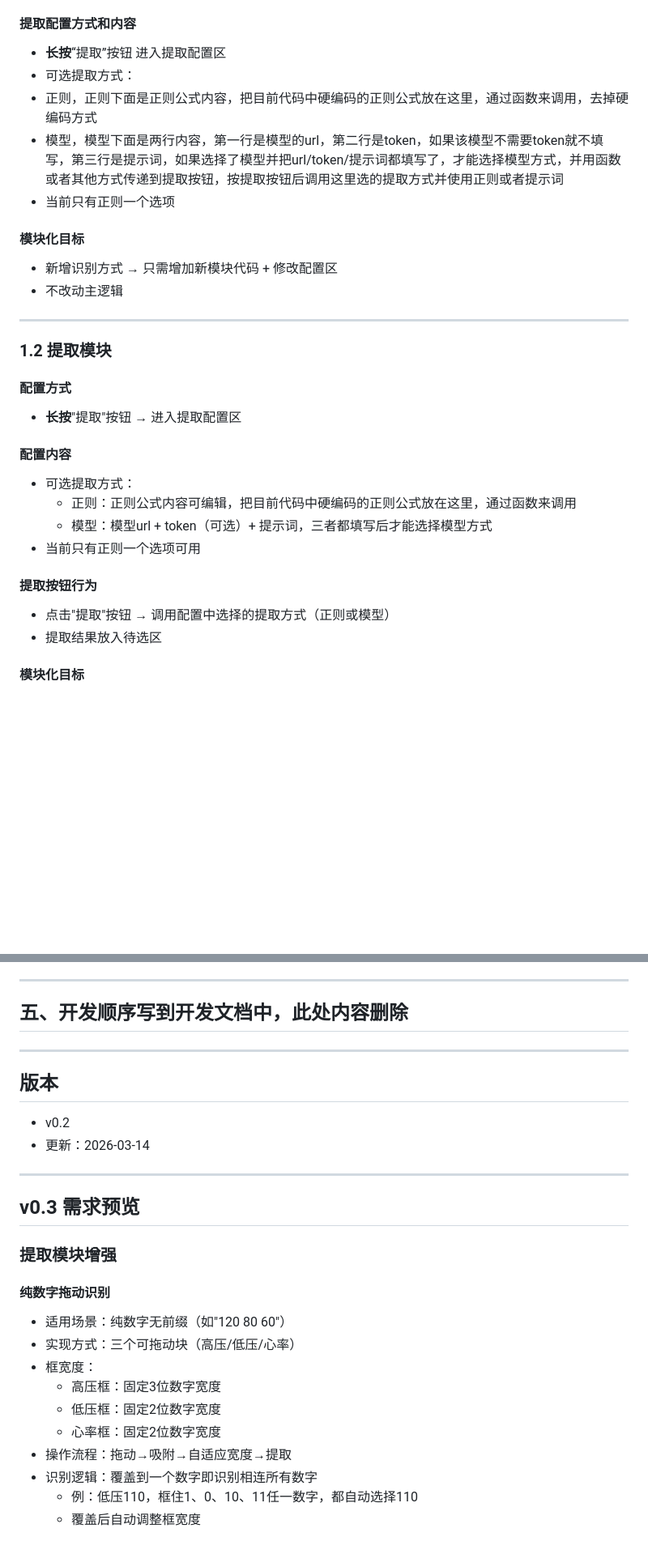
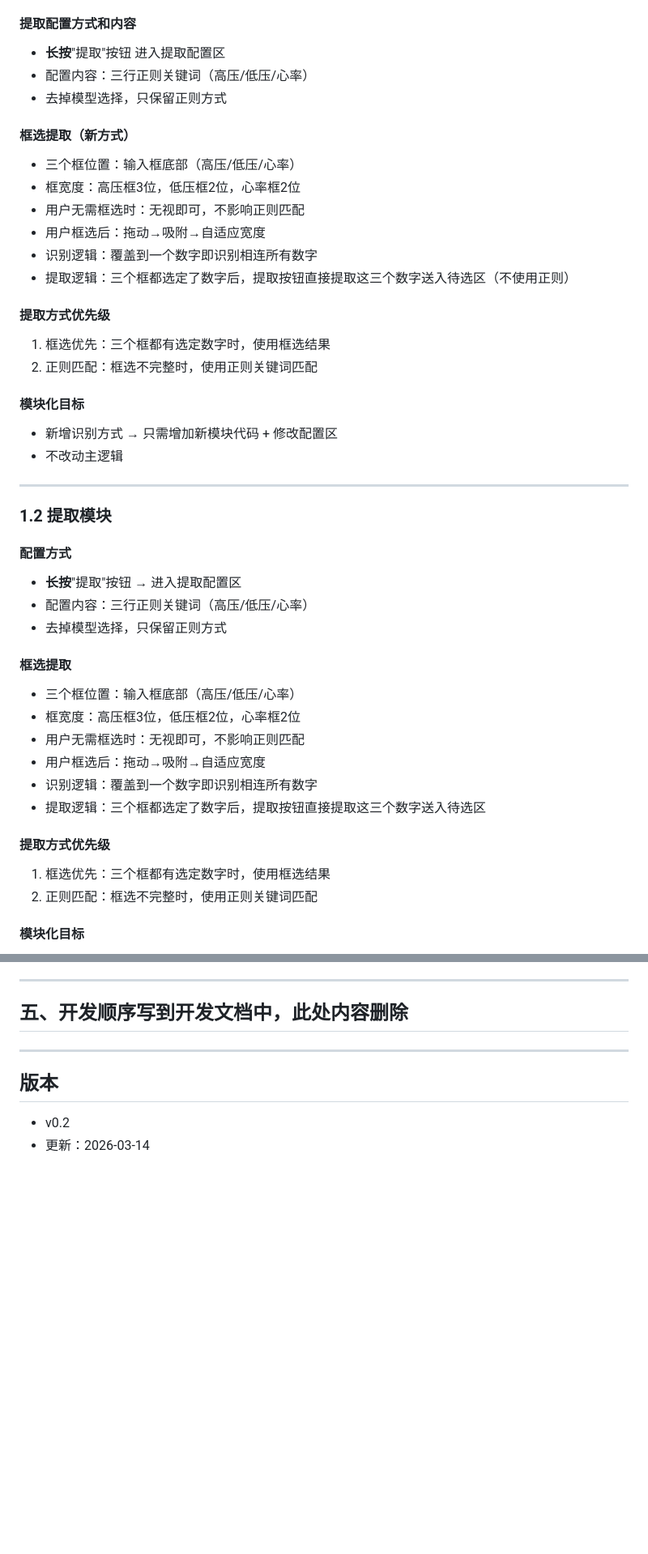
Before and after one commit to techsir-cn/bprecorder, a Markdown page: REQUIREMENTS_v0.2.md, 2 parts joined by grey strips. Shown at 81% size. Drawn GitHub-style; blank space fills up the shorter version.

```diff
--- a/REQUIREMENTS_v0.2.md
+++ b/REQUIREMENTS_v0.2.md
@@ -38,11 +38,21 @@
 - 拍照：暂空
 
 #### 提取配置方式和内容
-- **长按**“提取”按钮 进入提取配置区
-- 可选提取方式：
- - 正则，正则下面是正则公式内容，把目前代码中硬编码的正则公式放在这里，通过函数来调用，去掉硬编码方式
- - 模型，模型下面是两行内容，第一行是模型的url，第二行是token，如果该模型不需要token就不填写，第三行是提示词，如果选择了模型并把url/token/提示词都填写了，才能选择模型方式，并用函数或者其他方式传递到提取按钮，按提取按钮后调用这里选的提取方式并使用正则或者提示词
- - 当前只有正则一个选项
+- **长按**"提取"按钮 进入提取配置区
+- 配置内容：三行正则关键词（高压/低压/心率）
+- 去掉模型选择，只保留正则方式
+
+#### 框选提取（新方式）
+- 三个框位置：输入框底部（高压/低压/心率）
+- 框宽度：高压框3位，低压框2位，心率框2位
+- 用户无需框选时：无视即可，不影响正则匹配
+- 用户框选后：拖动→吸附→自适应宽度
+- 识别逻辑：覆盖到一个数字即识别相连所有数字
+- 提取逻辑：三个框都选定了数字后，提取按钮直接提取这三个数字送入待选区（不使用正则）
+
+#### 提取方式优先级
+1. 框选优先：三个框都有选定数字时，使用框选结果
+2. 正则匹配：框选不完整时，使用正则关键词匹配
 
 #### 模块化目标
 - 新增识别方式 → 只需增加新模块代码 + 修改配置区
@@ -54,16 +64,20 @@
 
 #### 配置方式
 - **长按**"提取"按钮 → 进入提取配置区
+- 配置内容：三行正则关键词（高压/低压/心率）
+- 去掉模型选择，只保留正则方式
 
-#### 配置内容
-- 可选提取方式：
-  - 正则：正则公式内容可编辑，把目前代码中硬编码的正则公式放在这里，通过函数来调用
-  - 模型：模型url + token（可选）+ 提示词，三者都填写后才能选择模型方式
-- 当前只有正则一个选项可用
+#### 框选提取
+- 三个框位置：输入框底部（高压/低压/心率）
+- 框宽度：高压框3位，低压框2位，心率框2位
+- 用户无需框选时：无视即可，不影响正则匹配
+- 用户框选后：拖动→吸附→自适应宽度
+- 识别逻辑：覆盖到一个数字即识别相连所有数字
+- 提取逻辑：三个框都选定了数字后，提取按钮直接提取这三个数字送入待选区
 
-#### 提取按钮行为
-- 点击"提取"按钮 → 调用配置中选择的提取方式（正则或模型）
-- 提取结果放入待选区
+#### 提取方式优先级
+1. 框选优先：三个框都有选定数字时，使用框选结果
+2. 正则匹配：框选不完整时，使用正则关键词匹配
 
 #### 模块化目标
 - 新增提取方式 → 只需增加新模块代码 + 修改配置区
@@ -162,21 +176,3 @@
 
 - v0.2
 - 更新：2026-03-14
-
----
-
-## v0.3 需求预览
-
-### 提取模块增强
-
-#### 纯数字拖动识别
-- 适用场景：纯数字无前缀（如"120 80 60"）
-- 实现方式：三个可拖动块（高压/低压/心率）
-- 框宽度：
-  - 高压框：固定3位数字宽度
-  - 低压框：固定2位数字宽度
-  - 心率框：固定2位数字宽度
-- 操作流程：拖动→吸附→自适应宽度→提取
-- 识别逻辑：覆盖到一个数字即识别相连所有数字
-  - 例：低压110，框住1、0、10、11任一数字，都自动选择110
-  - 覆盖后自动调整框宽度
```
Also changed, not shown: TEST_LOG.md (+5 -2 lines).
